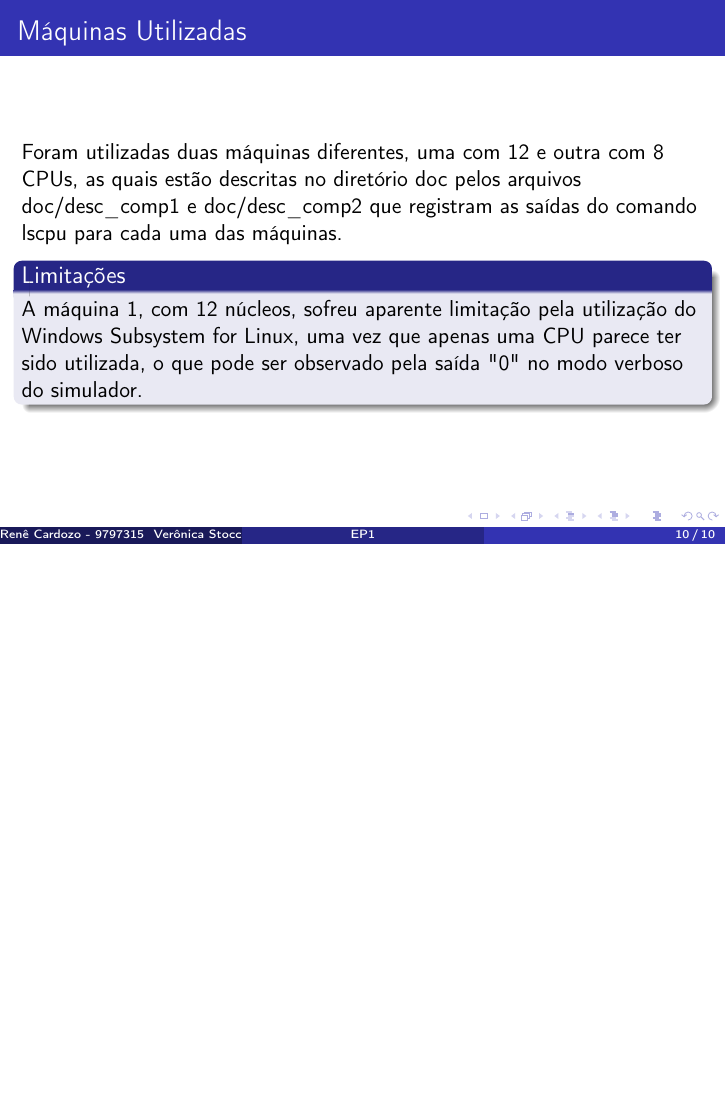
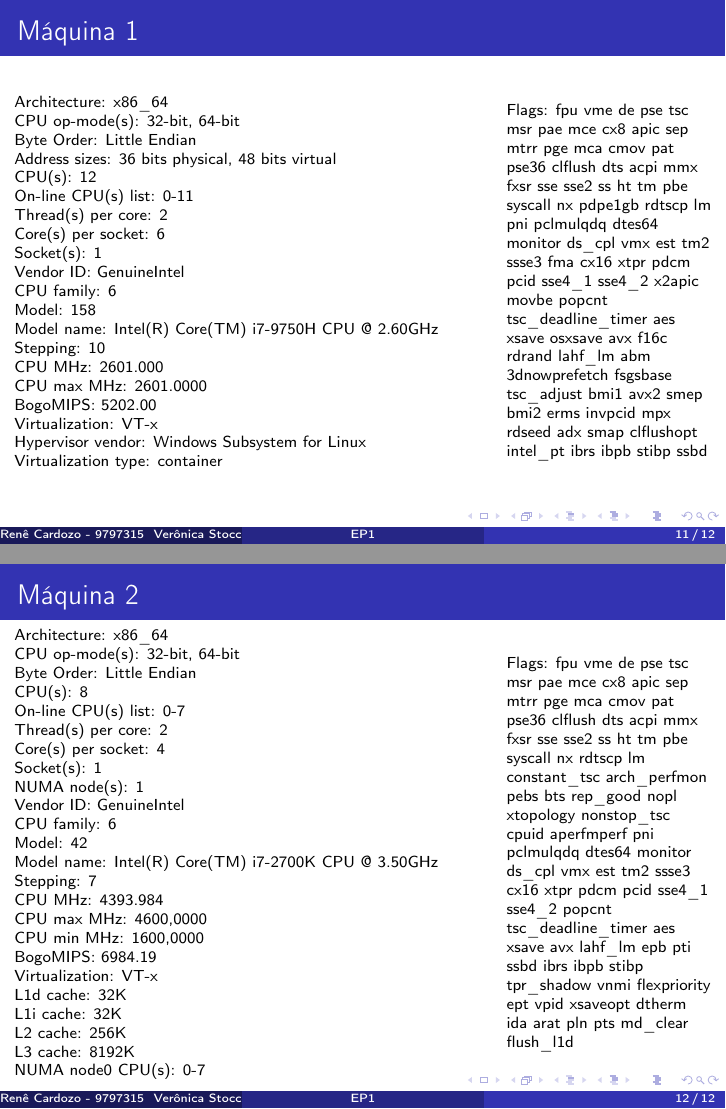
Before and after one commit to reneepc/bccsh, LaTeX slides (doc/apresentacao.tex): page 10 of 10 before the commit and pages 11 and 12 of 12 after it, the two joined at a grey line, the shorter picture padded with empty space. Compiled offline with pdfLaTeX.

Commit message:
Inclusao da descricao das maquinas no pdf

```diff
--- a/doc/apresentacao.tex
+++ b/doc/apresentacao.tex
@@ -135,8 +135,7 @@ A execução usou como base:
 \begin{frame}
 \frametitle{Máquinas Utilizadas}
 
-Foram utilizadas duas máquinas diferentes, uma com 12 e outra com 8 CPUs, as quais estão descritas no diretório doc
-    pelos arquivos doc/desc\_comp1 e doc/desc\_comp2 que registram as saídas do comando lscpu para cada uma das máquinas.
+Foram utilizadas duas máquinas diferentes, uma com 12 e outra com 8 CPUs, as quais estão descritas nos slides a seguir, que registram as saídas do comando lscpu para cada uma das máquinas.
 
 
 \begin{block}{Limitações}
@@ -144,4 +143,72 @@ A máquina 1, com 12 núcleos, sofreu aparente limitação pela utilização do
     apenas uma CPU parece ter sido utilizada, o que pode ser observado pela saída "0" no modo verboso do simulador.
 \end{block}
 \end{frame}
+
+\begin{frame}
+\frametitle{Máquina 1}
+
+\begin{columns}
+\begin{column}{0.7\textwidth}
+\scriptsize{Architecture:        x86\_64\\
+CPU op-mode(s):      32-bit, 64-bit\\
+Byte Order:          Little Endian\\
+Address sizes:       36 bits physical, 48 bits virtual\\
+CPU(s):              12\\
+On-line CPU(s) list: 0-11\\
+Thread(s) per core:  2\\
+Core(s) per socket:  6\\
+Socket(s):           1\\
+Vendor ID:           GenuineIntel\\
+CPU family:          6\\
+Model:               158\\
+Model name:          Intel(R) Core(TM) i7-9750H CPU @ 2.60GHz\\
+Stepping:            10\\
+CPU MHz:             2601.000\\
+CPU max MHz:         2601.0000\\
+BogoMIPS:            5202.00\\
+Virtualization:      VT-x\\
+Hypervisor vendor:   Windows Subsystem for Linux\\
+Virtualization type: container\\}
+\end{column}
+\begin{column}{0.3\textwidth}
+\scriptsize{Flags:               fpu vme de pse tsc msr pae mce cx8 apic sep mtrr pge mca cmov pat pse36 clflush dts acpi mmx fxsr sse sse2 ss ht tm pbe syscall nx pdpe1gb rdtscp lm pni pclmulqdq dtes64 monitor ds\_cpl vmx est tm2 ssse3 fma cx16 xtpr pdcm pcid sse4\_1 sse4\_2 x2apic movbe popcnt tsc\_deadline\_timer aes xsave osxsave avx f16c rdrand lahf\_lm abm 3dnowprefetch fsgsbase tsc\_adjust bmi1 avx2 smep bmi2 erms invpcid mpx rdseed adx smap clflushopt intel\_pt ibrs ibpb stibp ssbd}
+\end{column}
+\end{columns}
+\end{frame}
+
+\begin{frame}
+\frametitle{Máquina 2}
+
+\begin{columns}
+\begin{column}{0.7\textwidth}
+\scriptsize{Architecture:          x86\_64 \\
+CPU op-mode(s):        32-bit, 64-bit\\
+Byte Order:            Little Endian\\
+CPU(s):                8\\
+On-line CPU(s) list:   0-7\\
+Thread(s) per core:    2\\
+Core(s) per socket:    4\\
+Socket(s):             1\\
+NUMA node(s):          1\\
+Vendor ID:             GenuineIntel\\
+CPU family:            6\\
+Model:                 42\\
+Model name:            Intel(R) Core(TM) i7-2700K CPU @ 3.50GHz\\
+Stepping:              7\\
+CPU MHz:               4393.984\\
+CPU max MHz:           4600,0000\\
+CPU min MHz:           1600,0000\\
+BogoMIPS:              6984.19\\
+Virtualization:        VT-x\\
+L1d cache:             32K\\
+L1i cache:             32K\\
+L2 cache:              256K\\
+L3 cache:              8192K\\
+NUMA node0 CPU(s):     0-7\\}
+\end{column}
+\begin{column}{0.3\textwidth}
+\scriptsize{Flags:                 fpu vme de pse tsc msr pae mce cx8 apic sep mtrr pge mca cmov pat pse36 clflush dts acpi mmx fxsr sse sse2 ss ht tm pbe syscall nx rdtscp lm constant\_tsc arch\_perfmon pebs bts rep\_good nopl xtopology nonstop\_tsc cpuid aperfmperf pni pclmulqdq dtes64 monitor ds\_cpl vmx est tm2 ssse3 cx16 xtpr pdcm pcid sse4\_1 sse4\_2 popcnt tsc\_deadline\_timer aes xsave avx lahf\_lm epb pti ssbd ibrs ibpb stibp tpr\_shadow vnmi flexpriority ept vpid xsaveopt dtherm ida arat pln pts md\_clear flush\_l1d}
+\end{column}
+\end{columns}
+\end{frame}
 \end{document}
```
Also changed, not shown: doc/apresentacao.pdf.
